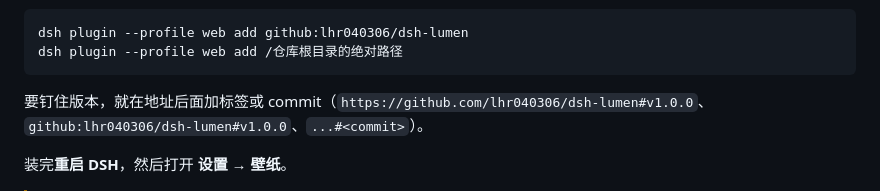
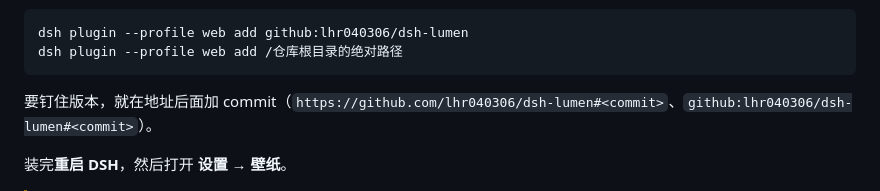
Before and after one commit to lhr040306/dsh-lumen, a Markdown page: README.md, the part around the change. GitHub-like rendering.

Commit message:
docs: pin Git sources by commit, not by a release tag

````diff
--- a/README.md
+++ b/README.md
@@ -136,7 +136,7 @@ dsh plugin --profile web add github:lhr040306/dsh-lumen
 dsh plugin --profile web add /仓库根目录的绝对路径
 ```
 
-要钉住版本，就在地址后面加标签或 commit（`https://github.com/lhr040306/dsh-lumen#v1.0.0`、`github:lhr040306/dsh-lumen#v1.0.0`、`...#<commit>`）。
+要钉住版本，就在地址后面加 commit（`https://github.com/lhr040306/dsh-lumen#<commit>`、`github:lhr040306/dsh-lumen#<commit>`）。
 
 装完**重启 DSH**，然后打开 **设置 → 壁纸**。
 
````
Also changed, not shown: docs/INSTALL.md (+2 -3 lines).
